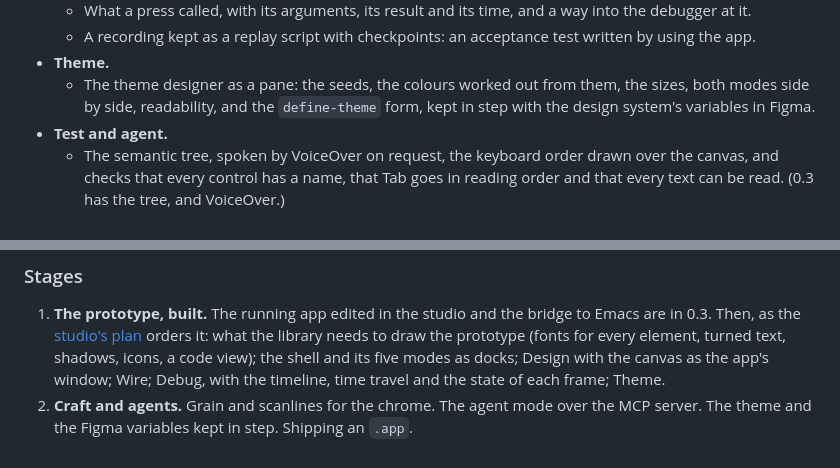
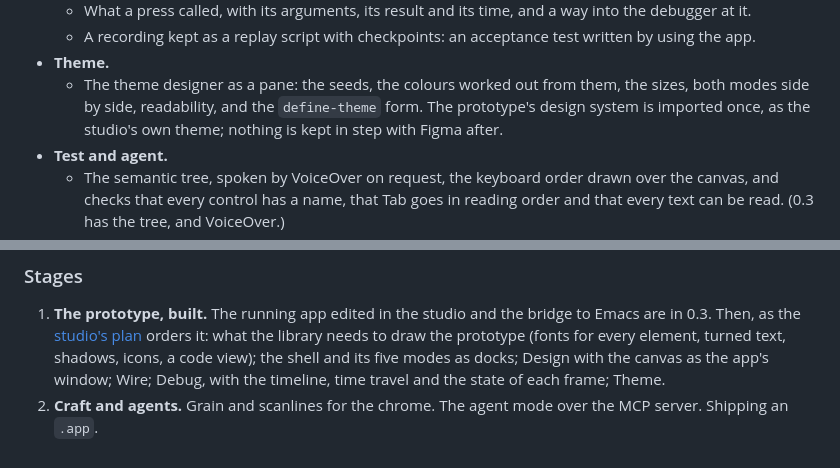
Before and after one commit to killianarts/almighty-bolt, a Markdown page: docs/roadmap.md, 2 parts joined by grey strips. Rendered like a GitHub page.

```diff
--- a/docs/roadmap.md
+++ b/docs/roadmap.md
@@ -160,7 +160,8 @@ rest is planned, in the order of the [studio's plan](studio-plan.md).
 - **Theme.**
   - The theme designer as a pane: the seeds, the colours worked out from them,
     the sizes, both modes side by side, readability, and the `define-theme`
-    form, kept in step with the design system's variables in Figma.
+    form. The prototype's design system is imported once, as the studio's own
+    theme; nothing is kept in step with Figma after.
 - **Test and agent.**
   - The semantic tree, spoken by VoiceOver on request, the keyboard order drawn
     over the canvas, and checks that every control has a name, that Tab goes in
@@ -202,5 +203,4 @@ the GUI designer, and where on this roadmap each is closed.
    modes as docks; Design with the canvas as the app's window; Wire; Debug,
    with the timeline, time travel and the state of each frame; Theme.
 2. **Craft and agents.** Grain and scanlines for the chrome. The agent mode
-   over the MCP server. The theme and the Figma variables kept in step.
-   Shipping an `.app`.
+   over the MCP server. Shipping an `.app`.
```
Also changed, not shown: docs/studio-plan.md (+10 -5 lines).
